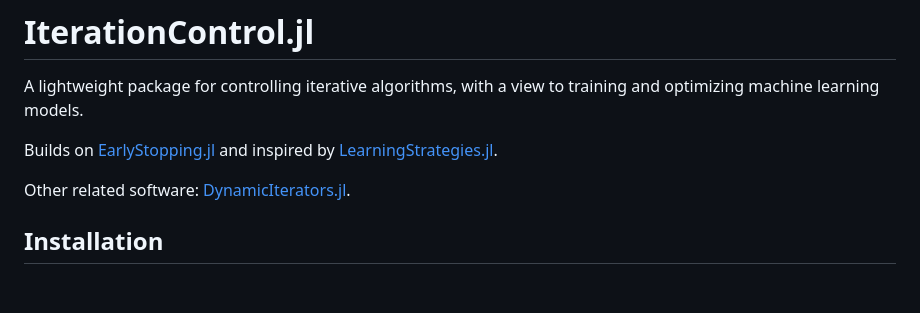
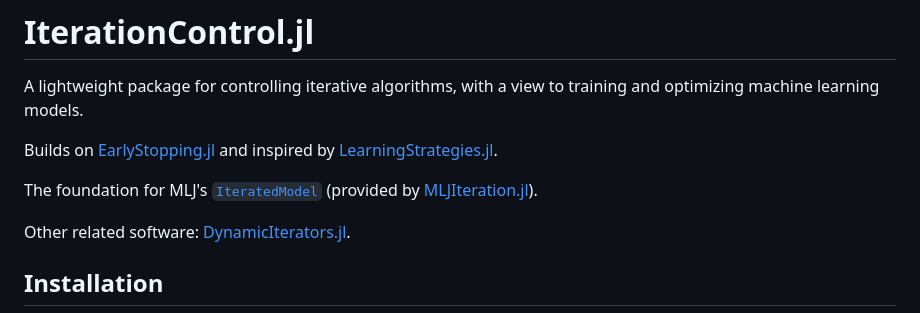
Before and after one commit to JuliaAI/IterationControl.jl, a Markdown page: docs/src/index.md, the part around the change. GitHub-like rendering; blank space fills up the shorter version.

Commit message:
add links to MLJIteration.jl in the docs and readme

```diff
--- a/docs/src/index.md
+++ b/docs/src/index.md
@@ -7,6 +7,10 @@ Builds on
 [EarlyStopping.jl](https://github.com/ablaom/EarlyStopping.jl) and
 inspired by
 [LearningStrategies.jl](https://github.com/JuliaML/LearningStrategies.jl).
+
+The foundation for MLJ's
+[`IteratedModel`](https://juliaai.github.io/MLJ.jl/stable/controlling_iterative_models/)
+(provided by [MLJIteration.jl](https://github.com/JuliaAI/MLJIteration.jl)).
 
 Other related software:
 [DynamicIterators.jl](https://github.com/mschauer/DynamicIterators.jl).
```
Also changed, not shown: 1 other file.
